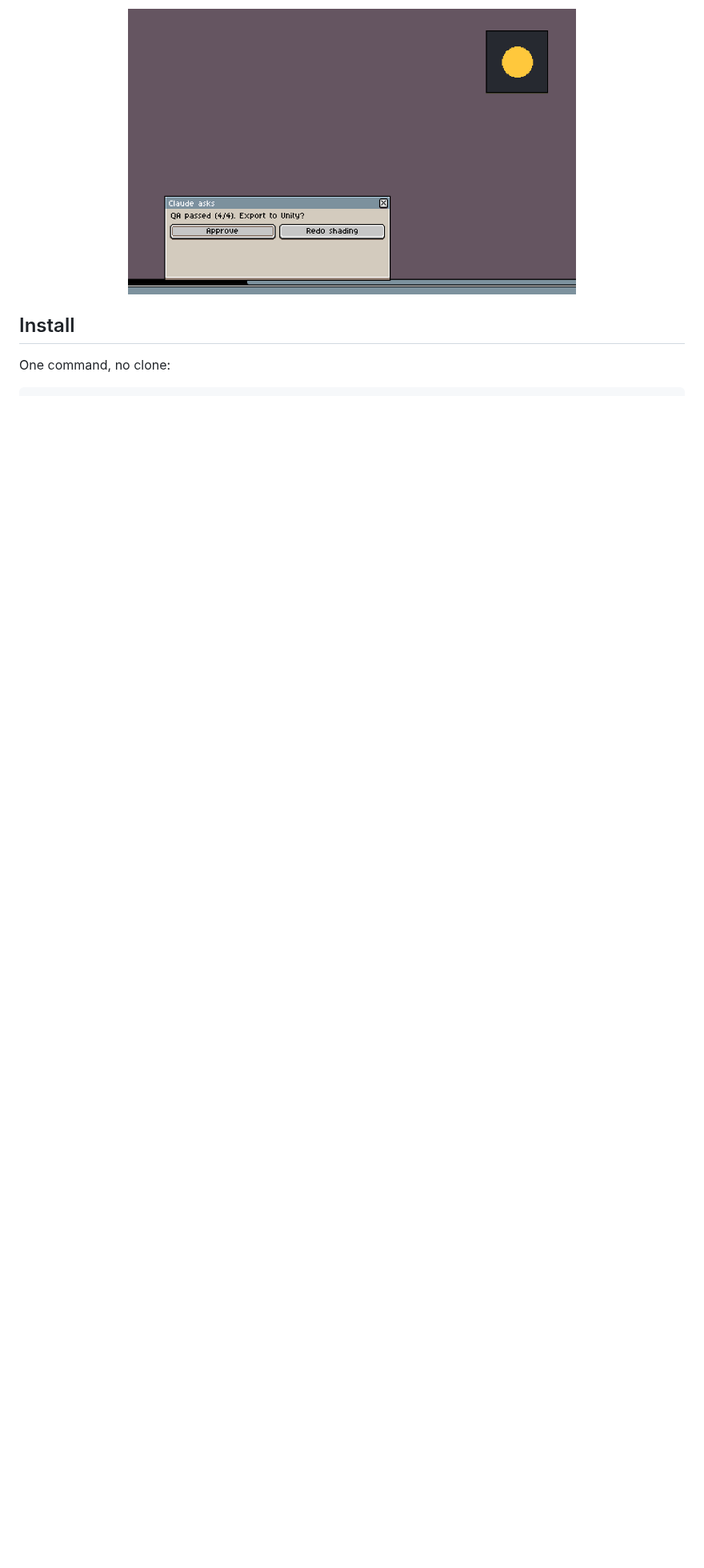
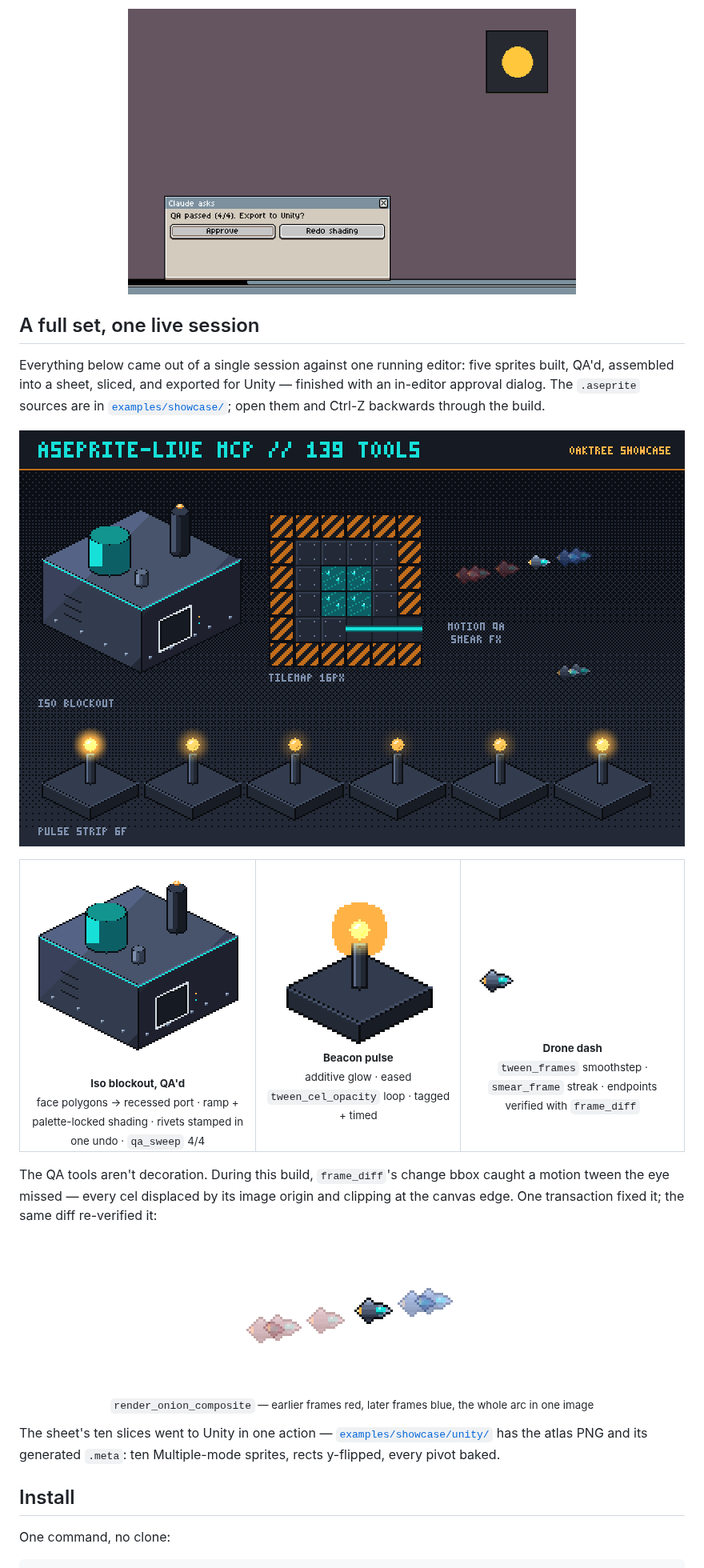
Before and after one commit to UmarMuhammad18/aseprite-claude-connector, a Markdown page: README.md, the part around one of its changes. Shown at 80% size. GitHub-like rendering; pictures changed too: docs/showcase/beacon-pulse.gif (added), docs/showcase/drone-dash.gif (added), docs/showcase/drone-onion.png (added); blank space fills up the shorter version.

```diff
--- a/README.md
+++ b/README.md
@@ -39,6 +39,35 @@ And the part no headless server can do — the agent asking **you**, inside your
 (a real screen capture, not a mockup):
 
 <p align="center"><img src="docs/dialog-in-editor.png" width="560" alt="An MCP-driven approval dialog inside Aseprite"></p>
+
+## A full set, one live session
+
+Everything below came out of a single session against one running editor: five
+sprites built, QA'd, assembled into a sheet, sliced, and exported for Unity —
+finished with an in-editor approval dialog. The `.aseprite` sources are in
+[`examples/showcase/`](examples/showcase/); open them and Ctrl-Z backwards
+through the build.
+
+<p align="center"><img src="docs/showcase/showcase-sheet.png" width="832" alt="Assembled showcase sheet: iso building, tilemap, motion-QA renders, beacon pulse strip"></p>
+
+<table>
+<tr>
+<td align="center"><img src="docs/showcase/refinery.png" width="256" alt="Isometric refinery blockout"><br><sub><b>Iso blockout, QA'd</b><br>face polygons → recessed port · ramp + palette-locked shading · rivets stamped in one undo · <code>qa_sweep</code> 4/4</sub></td>
+<td align="center"><img src="docs/showcase/beacon-pulse.gif" width="192" alt="Beacon pulse animation"><br><sub><b>Beacon pulse</b><br>additive glow · eased <code>tween_cel_opacity</code> loop · tagged + timed</sub></td>
+<td align="center"><img src="docs/showcase/drone-dash.gif" width="288" alt="Drone dash animation"><br><sub><b>Drone dash</b><br><code>tween_frames</code> smoothstep · <code>smear_frame</code> streak · endpoints verified with <code>frame_diff</code></sub></td>
+</tr>
+</table>
+
+The QA tools aren't decoration. During this build, `frame_diff`'s change bbox
+caught a motion tween the eye missed — every cel displaced by its image origin
+and clipping at the canvas edge. One transaction fixed it; the same diff
+re-verified it:
+
+<p align="center"><img src="docs/showcase/drone-onion.png" width="288" alt="Onion-skin composite of the drone flight arc"><br><sub><code>render_onion_composite</code> — earlier frames red, later frames blue, the whole arc in one image</sub></p>
+
+The sheet's ten slices went to Unity in one action —
+[`examples/showcase/unity/`](examples/showcase/unity/) has the atlas PNG and its
+generated `.meta`: ten Multiple-mode sprites, rects y-flipped, every pivot baked.
 
 ## Install
 
```
Also changed, not shown: other parts of README.md (+5 -0 lines), examples/showcase/README.md (added, +21 -0 lines), 7 other files.
